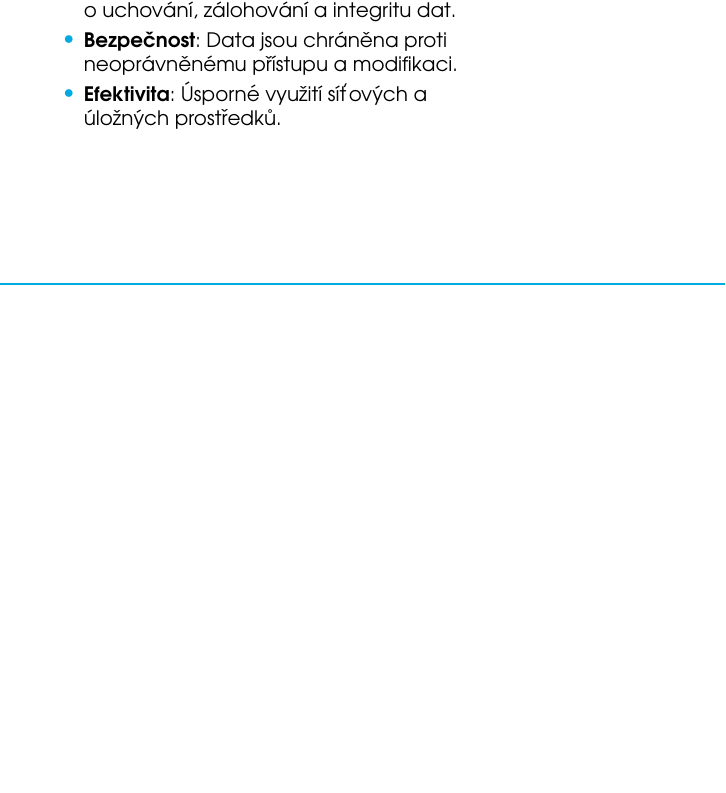
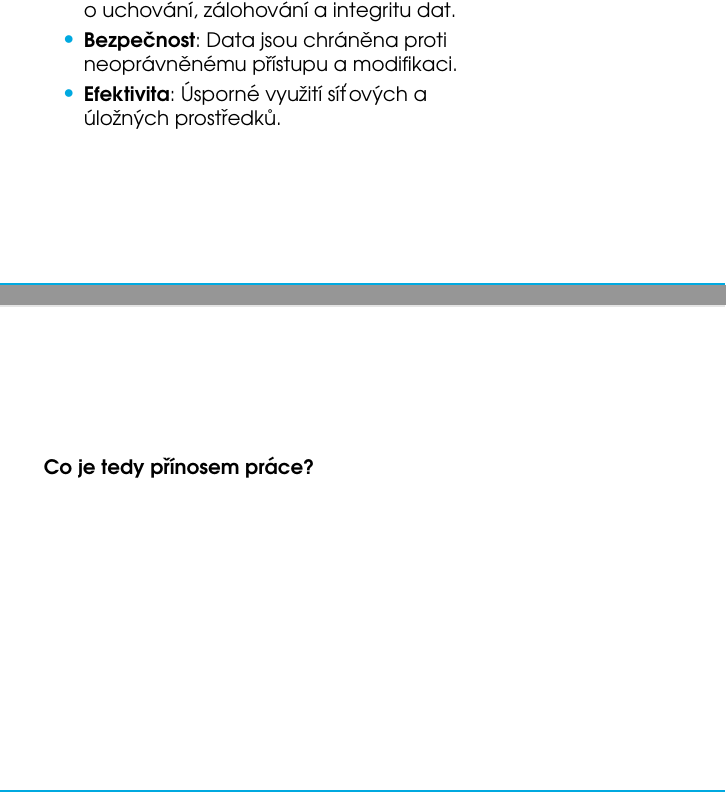
Before and after one commit to prokopschield/BP-Prezentace, a LaTeX thesis (prezentace.tex, which reads slides_cz.tex): part of page 9 of 14 before the commit and two parts of pages 9 and 10 of 18 after it, the two joined at a grey line, cut so that both start at the same text, the shorter picture padded with empty space. Compiled offline with pdfLaTeX.

Commit message:
feat: přínosy

```diff
--- a/slides_cz.tex
+++ b/slides_cz.tex
@@ -87,6 +87,22 @@
   \end{columns}
 \end{frame}
 
+\begin{frame}
+  \frametitle{Přínos práce}
+  \begin{columns}[c]
+    \column{0.77\textwidth}
+    \textbf{Co je tedy přínosem práce?}
+    \pause
+    \begin{itemize}
+      \item \emph{Autonomní systém} spravující data
+      \pause
+      \item \emph{Peer-to-Peer} síť řešící redundanci dat
+      \pause
+      \item Protokol pro \emph{bezpečné sdílení} dat mezi uzly
+    \end{itemize}
+    \column{0.2\textwidth}
+  \end{columns}
+\end{frame}
 
 %%%%%%%%                  03 - Informace o řešení                   %%%%%%%%
 %---------------------------------------------------------------------------
```
